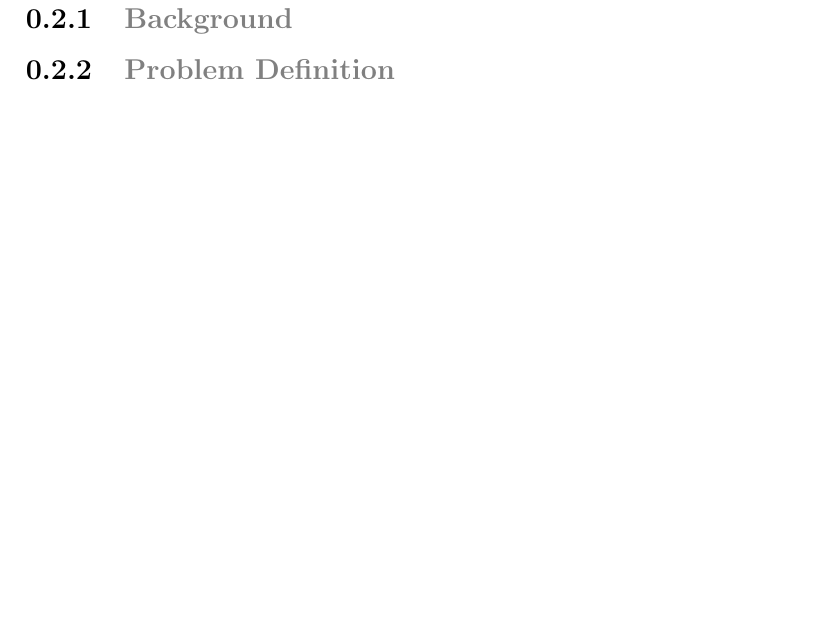
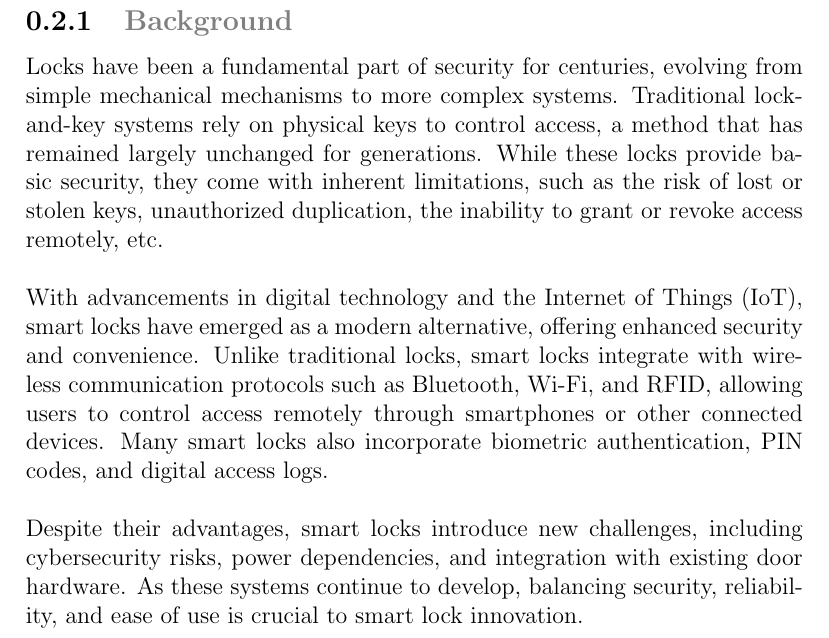
Before and after one commit to neenanhi/CSE123_Project, a LaTeX document (DraftDesignDoc/DraftDesignDoc.tex): part of page 6 of 6 before the commit and part of page 6 of 7 after it, cut so that both start at the same text, the shorter picture padded with empty space. Compiled offline with pdfLaTeX.

Commit message:
added background

```diff
--- a/DraftDesignDoc/DraftDesignDoc.tex
+++ b/DraftDesignDoc/DraftDesignDoc.tex
@@ -90,6 +90,12 @@ By adhering to these ethical principles, we ensure that our Smart Lock product a
 
 \section{Body}
 \subsection{\textcolor{gray}{Background}}
+\noindent Locks have been a fundamental part of security for centuries, evolving from simple mechanical mechanisms to more complex systems. Traditional lock-and-key systems rely on physical keys to control access, a method that has remained largely unchanged for generations. While these locks provide basic security, they come with inherent limitations, such as the risk of lost or stolen keys, unauthorized duplication, the inability to grant or revoke access remotely, etc. \newline
+
+\noindent With advancements in digital technology and the Internet of Things (IoT), smart locks have emerged as a modern alternative, offering enhanced security and convenience. Unlike traditional locks, smart locks integrate with wireless communication protocols such as Bluetooth, Wi-Fi, and RFID, allowing users to control access remotely through smartphones or other connected devices. Many smart locks also incorporate biometric authentication, PIN codes, and digital access logs. \newline
+
+\noindent Despite their advantages, smart locks introduce new challenges, including cybersecurity risks, power dependencies, and integration with existing door hardware. As these systems continue to develop, balancing security, reliability, and ease of use is crucial to smart lock innovation.
+
 \subsection{\textcolor{gray}{Problem Definition}}
 \subsection{\textcolor{gray}{Concepts Considered}}
 \subsection{\textcolor{gray}{Concept Selection}}
```
